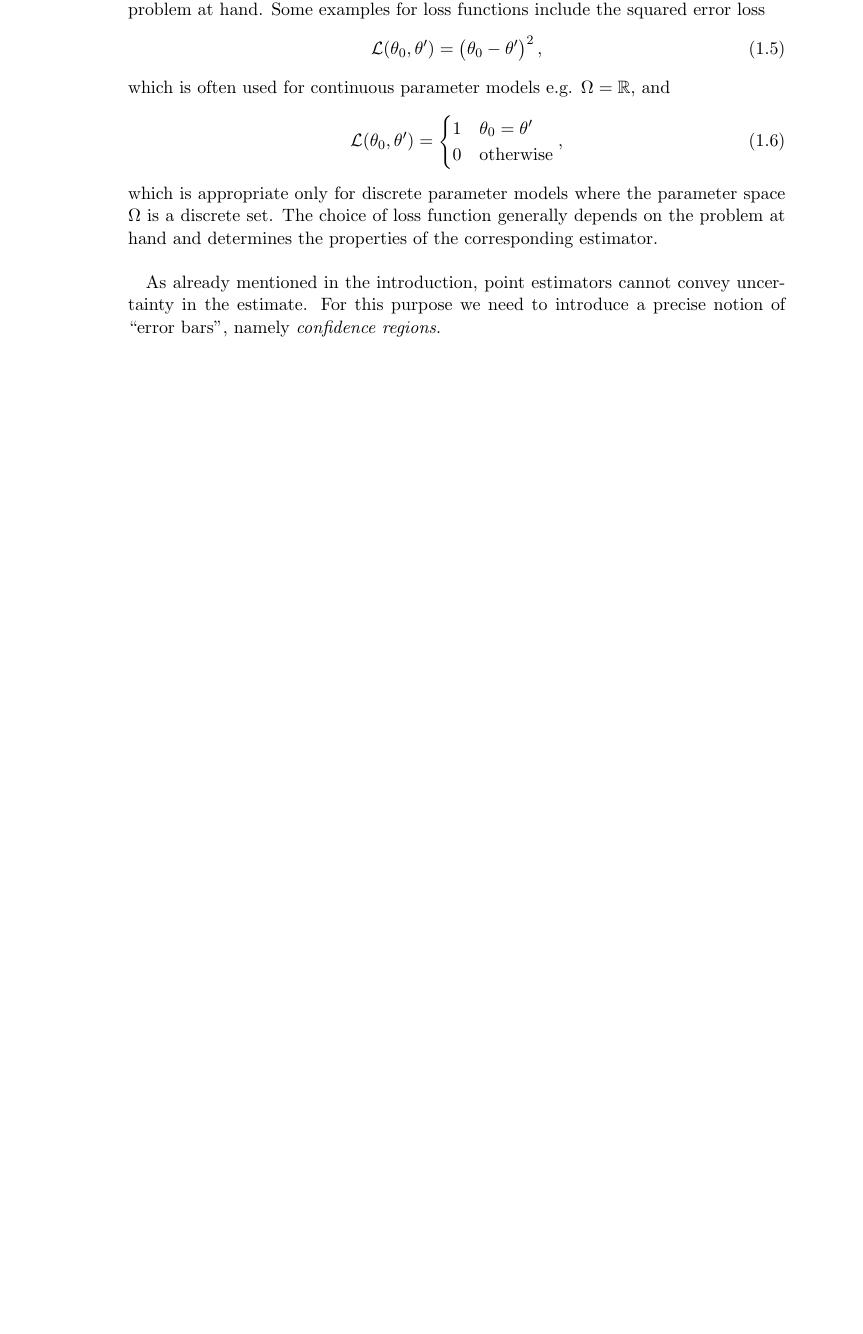
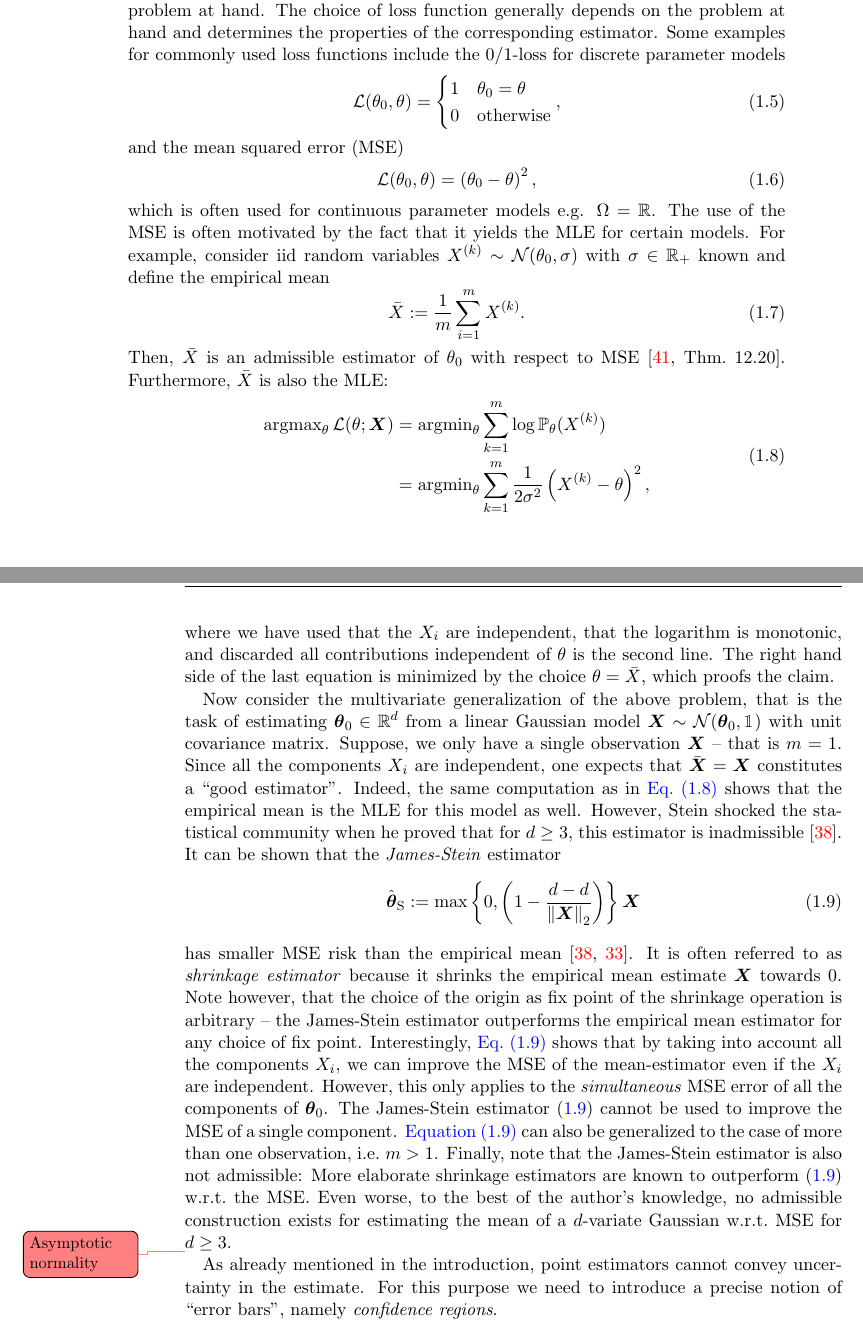
Before and after one commit to dseuss/thesis, a LaTeX thesis (thesis.tex, which reads chapters/error_region.tex, macros.tex): part of page 9 of 55 before the commit and two parts of pages 9 and 10 of 55 after it, the two joined at a grey line, cut so that both start at the same text, the shorter picture padded with empty space. Compiled offline with pdfLaTeX.

Commit message:
Add paragraph on Stein estimator

```diff
--- a/chapters/error_region.tex
+++ b/chapters/error_region.tex
@@ -84,51 +97,65 @@ Then, the problem of finding a good estimator reduces to the problem of finding
 
 Of course, the problem remains to choose an appropriate loss function for the problem at hand.
-Some examples for loss functions include the squared error loss
+The choice of loss function generally depends on the problem at hand and determines the properties of the corresponding estimator.
+Some examples for commonly used loss functions include the $0/1$-loss for discrete parameter models
 \[
-  \Loss(\theta_0, \theta') = \left( \theta_0 - \theta' \right)^2,
-  \label{eq:intro.frequentist.l2loss}
-\]
-which is often used for continuous parameter models e.g. $\Omega = \Reals$, and
-\[
-  \Loss(\theta_0, \theta') =
+  \Loss(\theta_0, \theta) =
   \begin{cases}
-    1 & \theta_0 = \theta' \\
+    1 & \theta_0 = \theta \\
     0 & \mathrm{otherwise}
   \end{cases},
   \label{eq:intro.frequentist.01loss}
 \]
-which is appropriate only for discrete parameter models where the parameter space $\Omega$ is a discrete set.
-The choice of loss function generally depends on the problem at hand and determines the properties of the corresponding estimator.\\
+and the mean squared error (MSE)
+\[
+  \Loss(\theta_0, \theta) = \left( \theta_0 - \theta \right)^2,
+  \label{eq:intro.frequentist.l2loss}
+\]
+which is often used for continuous parameter models e.g. $\Omega = \Reals$.
+The use of the MSE is often motivated by the fact that it yields the MLE for certain models.
+For example, consider iid random variables $X\ind{k} \sim \Normal(\theta_0, \sigma)$ with $\sigma \in \Reals_+$ known and define the empirical mean
+\[
+  \label{eq:intro.frequentist.empirical_mean}
+  \bar X := \frac{1}{m} \sum_{i = 1}^m X\ind{k}.
+\]
+Then, $\bar X$ is an admissible estimator of $\theta_0$ with respect to MSE~\cite[Thm.\ 12.20]{Wasserman_2013_All}.
+Furthermore, $\bar X$ is also the MLE:
+\[
+  \label{eq:intro.frequentist.mle_derivation}
+  \begin{split}
+    \argmax_\theta \Loss(\theta; \vec X)
+    &= \argmin_\theta \sum_{k=1}^m \log \Prob_\theta(X\ind{k}) \\
+    &= \argmin_\theta \sum_{k=1}^m \frac{1}{2\sigma^2} \left( X\ind{k} - \theta \right)^2,
+  \end{split}
+\]
+where we have used that the $X_i$ are independent, that the logarithm is monotonic, and discarded all contributions independent of $\theta$ is the second line.
+The right hand side of the last equation is minimized by the choice $\theta = \bar X$, which proofs the claim.
+
+Now consider the multivariate generalization of the above problem, that is the task of estimating $\vec\theta_0 \in \Reals^d$ from a linear Gaussian model $\vec X \sim \Normal(\vec\theta_0, \1)$ with unit covariance matrix.
+Suppose, we only have a single observation $\vec X$ -- that is $m=1$.
+Since all the components $X_i$ are independent, one expects that $\bar{\vec X} = \vec X$ constitutes a \quotes{good estimator}.
+Indeed, the same computation as in \cref{eq:intro.frequentist.mle_derivation} shows that the empirical mean is the MLE for this model as well.
+However, Stein shocked the statistical community when he proved that for $d \ge 3$, this estimator is inadmissible~\cite{Stein_1956_Inadmissibility}.
+It can be shown that the \emph{James-Stein} estimator
+\[
+  \label{eq:intro.frequentist.stein_estimator}
+  \estim{\vec\theta}_{\mathrm{S}} := \max\left\{0, \left( 1 - \frac{d - d}{\norm{\vec X}_2} \right) \right\} \vec X
+\]
+has smaller MSE risk than the empirical mean~\cite{Stein_1956_Inadmissibility,Lehmann_1998_Theory}.
+It is often referred to as \emph{shrinkage estimator} because it shrinks the empirical mean estimate $\vec X$ towards 0.
+Note however, that the choice of the origin as fix point of the shrinkage operation is arbitrary -- the James-Stein estimator outperforms the empirical mean estimator for any choice of fix point.
+Interestingly, \cref{eq:intro.frequentist.stein_estimator} shows that by taking into account all the components $X_i$, we can improve the MSE of the mean-estimator even if the $X_i$ are independent.
+However, this only applies to the \emph{simultaneous} MSE error of all the components of $\vec \theta_0$.
+The James-Stein estimator~\eqref{eq:intro.frequentist.stein_estimator} cannot be used to improve the MSE of a single component.
+\Cref{eq:intro.frequentist.stein_estimator} can also be generalized to the case of more than one observation, i.e.\ $m > 1$.
+Finally, note that the James-Stein estimator is also not admissible:
+More elaborate shrinkage estimators are known to outperform~\eqref{eq:intro.frequentist.stein_estimator} w.r.t.\ the MSE.
+Even worse, to the best of the author's knowledge, no admissible construction exists for estimating the mean of a $d$-variate Gaussian w.r.t.\ MSE for $d \ge 3$.
 
 
-% Note that the risk in \cref{eq:intro.frequentist.risk} -- and therefore the performance of a given estimator -- still depends on the unknown true value $\theta_0$.
-% Some definitions risks that are independent of $\theta_0$ are given in the following definition.
-% \begin{definition}
-  % \label{def:intro.frequentist.optimality_conditions}
-  % \begin{itemize}
-    % \item $\hat\theta$ is called a \emph{uniformly best} estimator, if for all other estimators $\hat\theta'$ and all values of the true parameter $\theta \in \Omega$
-    % \[
-      % \Loss_{\hat\theta}(\theta) \le \Loss_{\hat\theta'}(\theta).
-    % \]
+\todo{Asymptotic normality}
 
-    % \item $\hat\theta$ is called \emph{minimax}, if for all other estimators $\hat\theta'$
-    % \[
-      % \sup_{\theta\in\Omega} \Loss_{\hat\theta}(\theta) \le \sup_{\theta\in\Omega} \Loss_{\hat\theta'}(\theta).
-    % \]
 
-    % \item $\hat\theta$ is called \emph{best on average} w.r.t.\ a distribution of the true value $\theta$ if for all other estimators $\hat\theta'$
-    % \[
-      % \Exp_{\theta} \Loss_{\hat\theta}(\theta) \le  \Exp_{\theta} \Loss_{\hat\theta'}(\theta).
-    % \]
-
-    % \item $\hat\theta$ is called \emph{admissible} if there is no other estimator $\hat\theta'$ such that
-    % \[
-      % \forall\theta \in \Omega\colon \Loss_{\hat\theta'}(\theta) \le \Loss_{\hat\theta}(\theta)
-      % \quad\mbox{ and }\quad
-      % \exists\theta \in \Omega\colon \Loss_{\hat\theta'}(\theta) < \Loss_{\hat\theta}(\theta)
-    % \]
-  % \end{itemize}
-% \end{definition}
 
 
 As already mentioned in the introduction, point estimators cannot convey uncertainty in the estimate.
--- a/macros.tex
+++ b/macros.tex
@@ -40,6 +40,8 @@
 \newcommand{\ee}{\mathrm{e}}
 \newcommand{\mineig}{\operatorname{mineig}}
 \newcommand{\maxeig}{\operatorname{maxeig}}
+\newcommand{\argmin}{\operatorname{argmin}}
+\newcommand{\argmax}{\operatorname{argmax}}
 \newcommand{\mrc}{\mathrm{c}}
 \newcommand{\tr}{\operatorname{tr}}
 
```
Also changed, not shown: chapters/error_region.tex (31 more changed lines).
